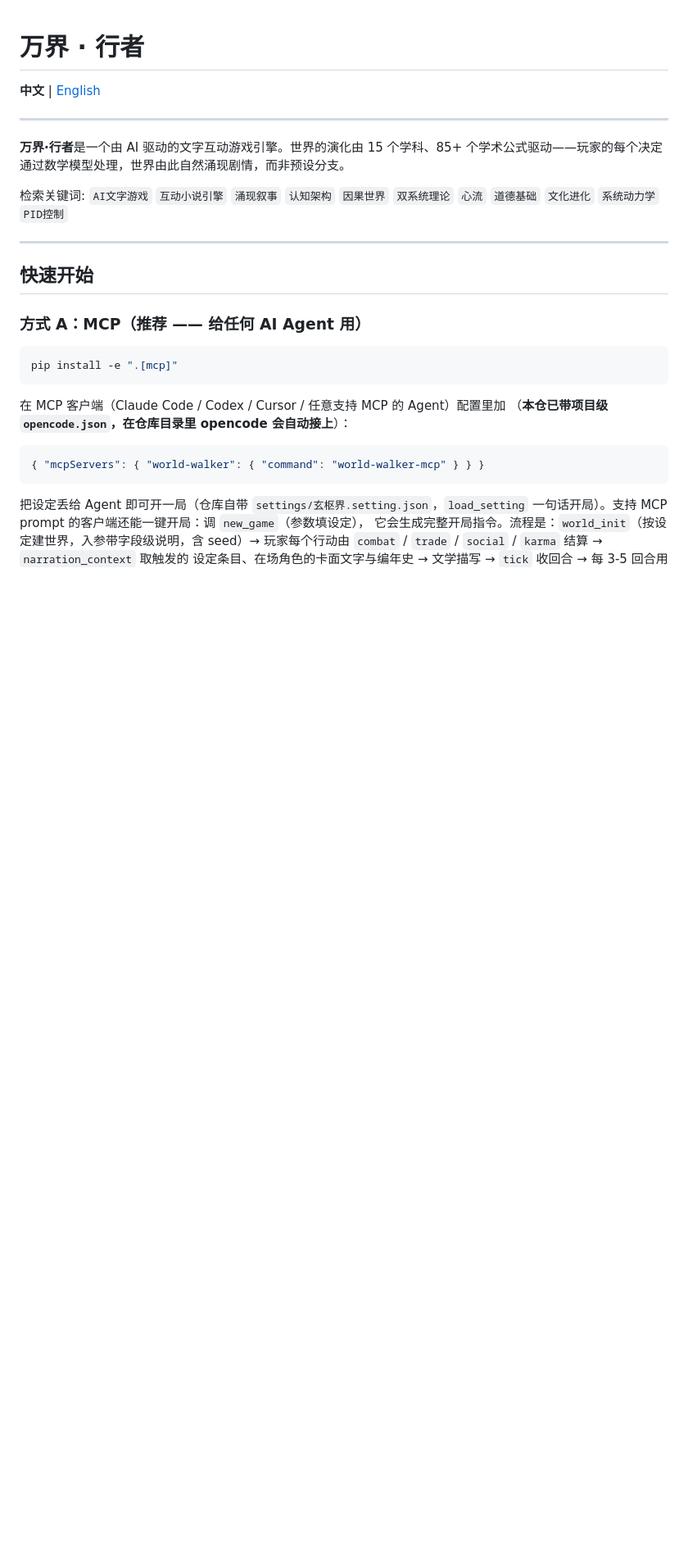
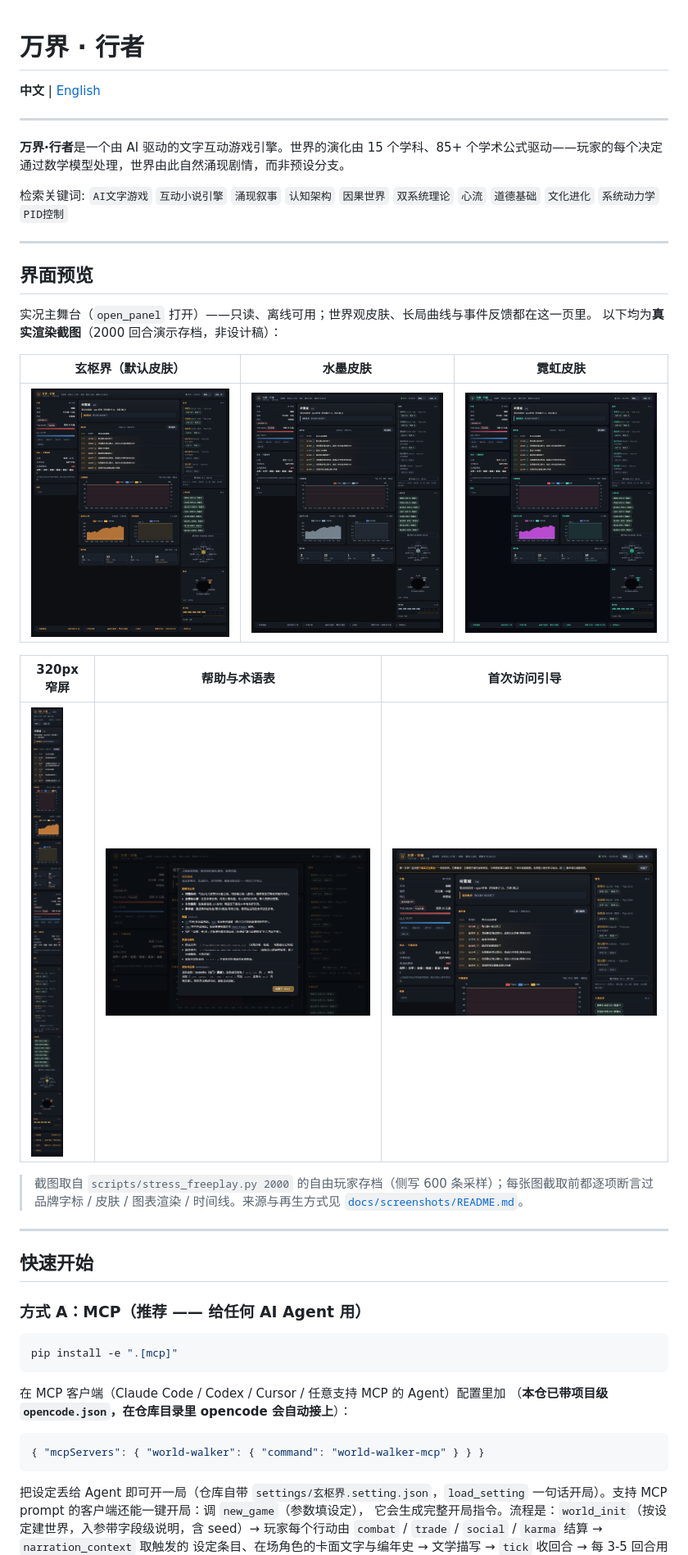
Before and after one commit to Morningstar202604/world-walker, a Markdown page: README.md, the part around one of its changes. Shown at 82% size. GitHub-like rendering; pictures changed too: docs/screenshots/first-visit.png (added), docs/screenshots/help.png (added), docs/screenshots/stage-320.png (added); blank space fills up the shorter version.

```diff
--- a/README.md
+++ b/README.md
@@ -7,6 +7,24 @@
 **万界·行者**是一个由 AI 驱动的文字互动游戏引擎。世界的演化由 15 个学科、85+ 个学术公式驱动——玩家的每个决定通过数学模型处理，世界由此自然涌现剧情，而非预设分支。
 
 检索关键词: `AI文字游戏` `互动小说引擎` `涌现叙事` `认知架构` `因果世界` `双系统理论` `心流` `道德基础` `文化进化` `系统动力学` `PID控制`
+
+---
+
+## 界面预览
+
+实况主舞台（`open_panel` 打开）——只读、离线可用；世界观皮肤、长局曲线与事件反馈都在这一页里。
+以下均为**真实渲染截图**（2000 回合演示存档，非设计稿）：
+
+| 玄枢界（默认皮肤） | 水墨皮肤 | 霓虹皮肤 |
+|---|---|---|
+| ![玄枢界](docs/screenshots/stage-xuanshu.png) | ![水墨](docs/screenshots/stage-ink.png) | ![霓虹](docs/screenshots/stage-neon.png) |
+
+| 320px 窄屏 | 帮助与术语表 | 首次访问引导 |
+|---|---|---|
+| ![窄屏](docs/screenshots/stage-320.png) | ![帮助](docs/screenshots/help.png) | ![首访引导](docs/screenshots/first-visit.png) |
+
+> 截图取自 `scripts/stress_freeplay.py 2000` 的自由玩家存档（侧写 600 条采样）；每张图截取前都逐项断言过
+> 品牌字标 / 皮肤 / 图表渲染 / 时间线。来源与再生方式见 [`docs/screenshots/README.md`](docs/screenshots/README.md)。
 
 ---
 
```
Also changed, not shown: other parts of README.md (+1 -0 lines), ARCHITECTURE.md (+2 -0 lines), README.en.md (+19 -0 lines), docs/screenshots/README.md (added, +24 -0 lines), 2 other files.
